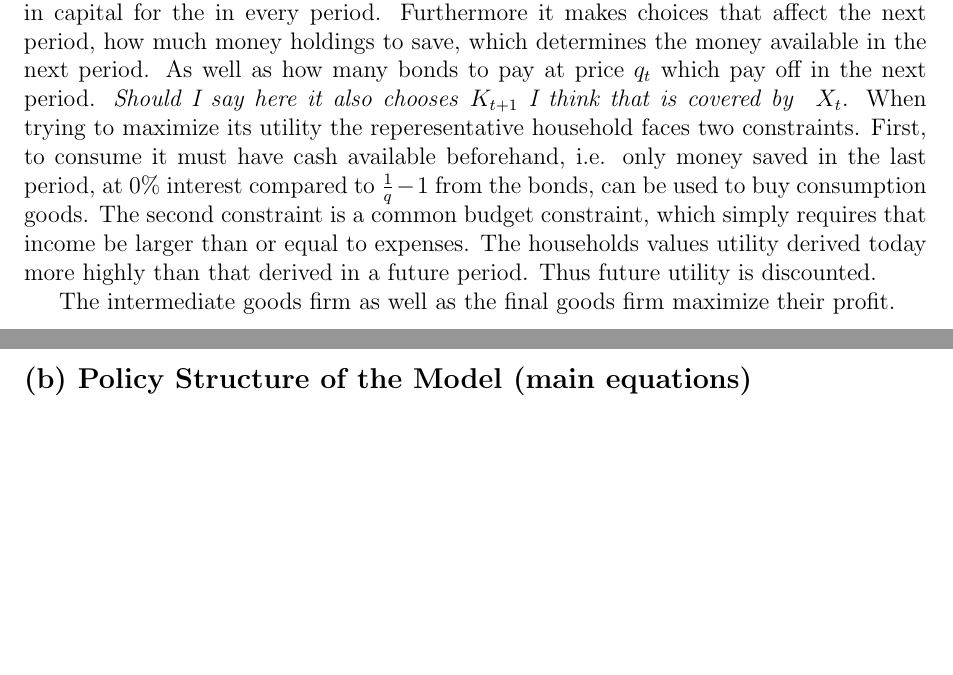
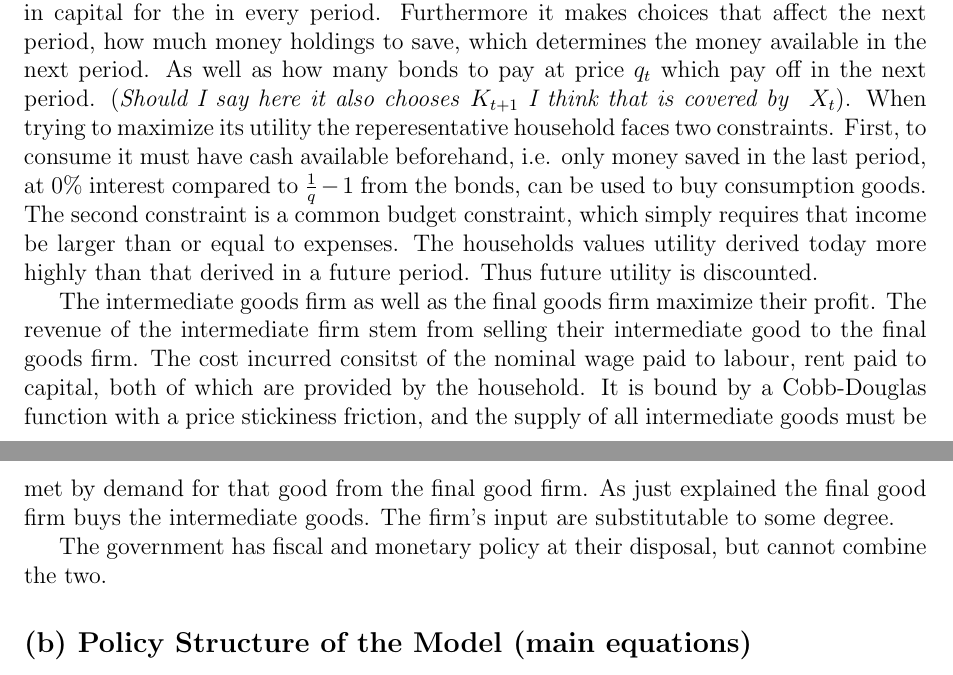
Before and after one commit to pszewi/QDM-Paper, a LaTeX document (writing/QDM_paper.tex): two parts of pages 1 and 2 of 2, joined at a grey line, cut so that both start at the same text, the shorter picture padded with empty space. Compiled offline with pdfLaTeX.

Commit message:
update model desc

```diff
--- a/writing/QDM_paper.tex
+++ b/writing/QDM_paper.tex
@@ -57,14 +57,21 @@ The reperesentative household aims to maximize its intertemporal utility, i.e. w
 across all periods. It derives utitlity from consumption and its utitltiy is reduced by working. To optimize the its objective
 it chooses consumption, labour effort, investment in capital for the in every period. %Ct,Lt,Xt,Mt+1,Bt+1,Kt+1
 Furthermore it makes choices that affect the next period,  how much money holdings to save, which determines the money available
-in the next period. As well as how many bonds to pay at price $q_t$ which pay off in the next period. \emph{Should
-I say here it also chooses} $K_{t+1}$ \emph{I think that is covered by } $X_t$. When trying to maximize its utility
+in the next period. As well as how many bonds to pay at price $q_t$ which pay off in the next period. (\emph{Should
+I say here it also chooses} $K_{t+1}$ \emph{I think that is covered by } $X_t$). When trying to maximize its utility
 the reperesentative household faces two constraints. First, to consume it must have cash available beforehand, i.e. only money
 saved in the last period, at 0\% interest compared to $\frac{1}{q} -1$ from the bonds, can be used to buy consumption goods.
 The second constraint is a common budget constraint, which simply requires that income be larger than or equal to expenses.
 The households values utility derived today more highly than that derived in a future period. Thus future utility is discounted.
 
 The intermediate goods firm as well as the final goods firm maximize their profit.
+The revenue of the intermediate firm stem from selling their intermediate good to the
+final goods firm. The cost incurred consitst of the nominal wage paid to labour, rent paid to capital, both
+of which are provided by the household. It is bound by a Cobb-Douglas function with a price stickiness friction, and
+the supply of all intermediate goods must be met by demand for that good from the final good firm.
+As just explained the final good firm buys the intermediate goods. The firm's input are substitutable to some degree.
+
+The government has fiscal and monetary policy at their disposal, but cannot combine the two.
 
 
 
```
